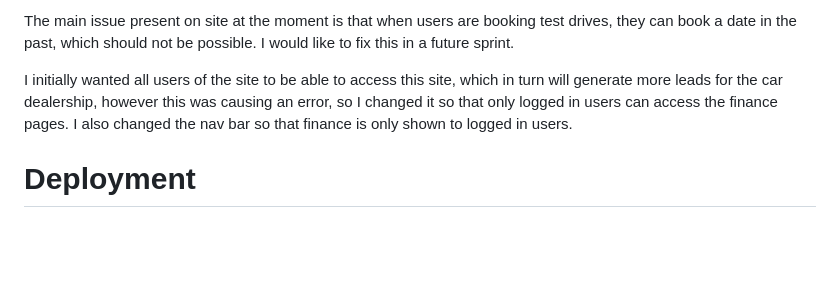
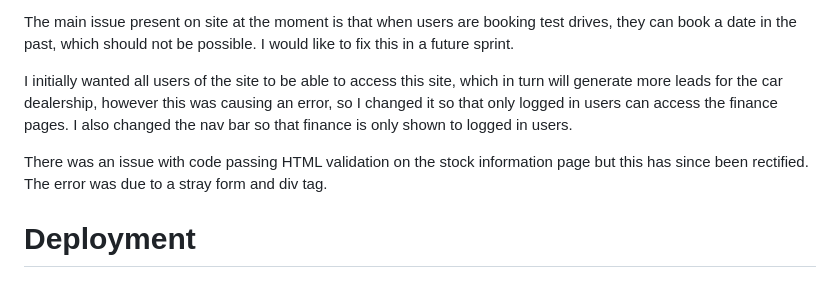
Before and after one commit to JasonHorgan/Mountmellick-Motors-PP5, a Markdown page: README.md, the part around the change. Drawn GitHub-style; blank space fills up the shorter version.

Commit message:
Add additional info to known issue section of readme

```diff
--- a/README.md
+++ b/README.md
@@ -509,6 +509,8 @@ The main issue present on site at the moment is that when users are booking test
 
 I initially wanted all users of the site to be able to access this site, which in turn will generate more leads for the car dealership, however this was causing an error, so I changed it so that only logged in users can access the finance pages. I also changed the nav bar so that finance is only shown to logged in users.
 
+There was an issue with code passing HTML validation on the stock information page but this has since been rectified. The error was due to a stray form and div tag.
+
 # Deployment
 
 ### Creating a Database
```
